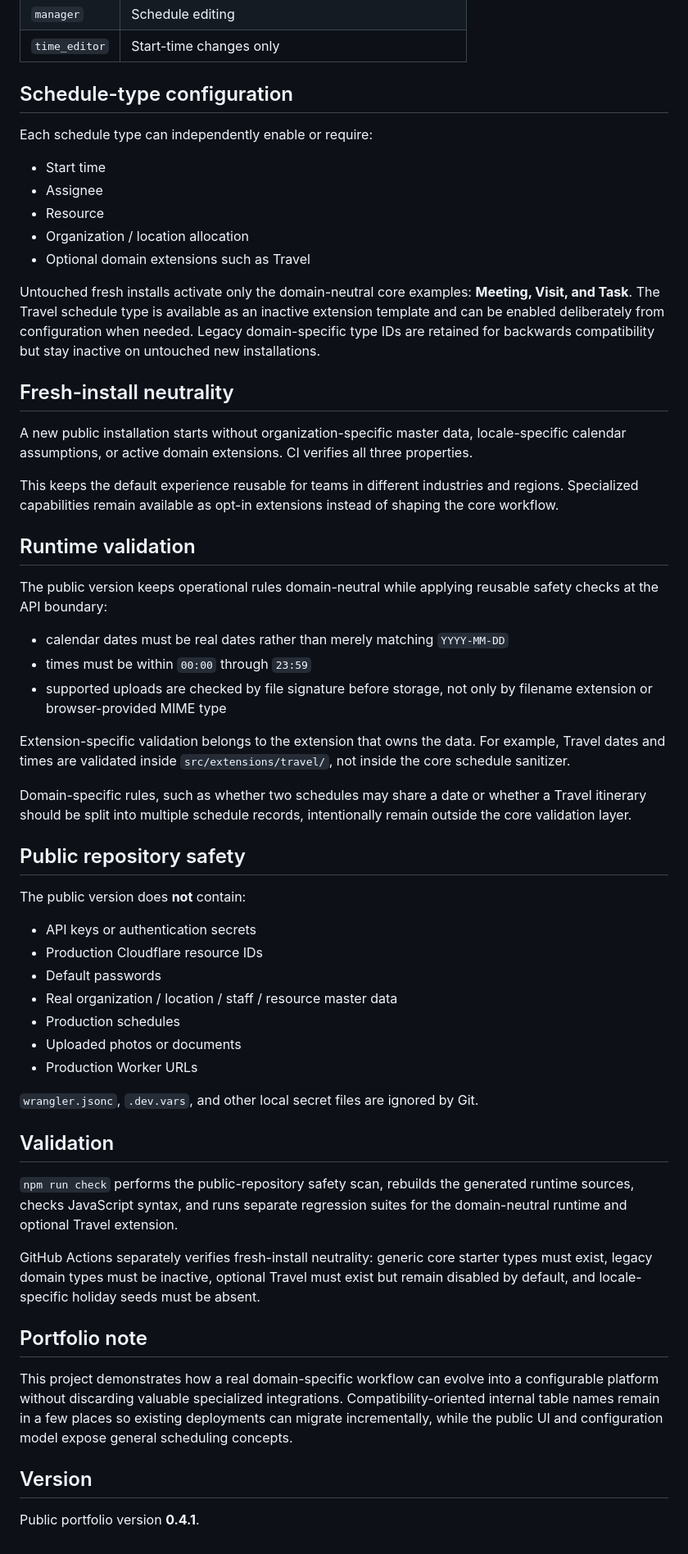
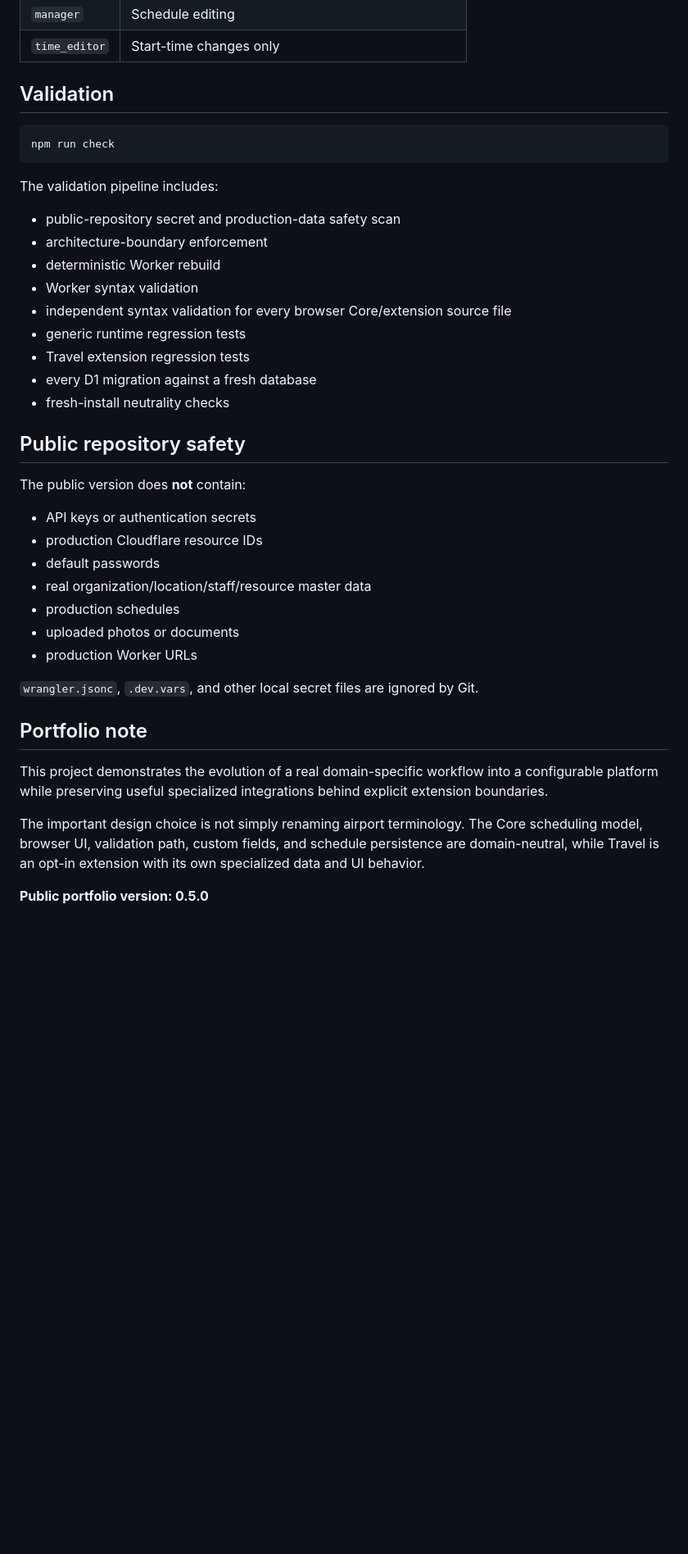
Before and after one commit to nyasu12/schedule-manager, a Markdown page: README.md, the part around one of its changes. Shown at 82% size. Rendered like a GitHub page; blank space fills up the shorter version.

````diff
--- a/README.md
+++ b/README.md
@@ -172,60 +298,42 @@ npm run deploy
 | `manager` | Schedule editing |
 | `time_editor` | Start-time changes only |
 
-## Schedule-type configuration
+## Validation
 
-Each schedule type can independently enable or require:
+```bash
+npm run check
+```
 
-- Start time
-- Assignee
-- Resource
-- Organization / location allocation
-- Optional domain extensions such as Travel
+The validation pipeline includes:
 
-Untouched fresh installs activate only the domain-neutral core examples: **Meeting, Visit, and Task**. The Travel schedule type is available as an inactive extension template and can be enabled deliberately from configuration when needed. Legacy domain-specific type IDs are retained for backwards compatibility but stay inactive on untouched new installations.
-
-## Fresh-install neutrality
-
-A new public installation starts without organization-specific master data, locale-specific calendar assumptions, or active domain extensions. CI verifies all three properties.
-
-This keeps the default experience reusable for teams in different industries and regions. Specialized capabilities remain available as opt-in extensions instead of shaping the core workflow.
-
-## Runtime validation
-
-The public version keeps operational rules domain-neutral while applying reusable safety checks at the API boundary:
-
-- calendar dates must be real dates rather than merely matching `YYYY-MM-DD`
-- times must be within `00:00` through `23:59`
-- supported uploads are checked by file signature before storage, not only by filename extension or browser-provided MIME type
-
-Extension-specific validation belongs to the extension that owns the data. For example, Travel dates and times are validated inside `src/extensions/travel/`, not inside the core schedule sanitizer.
-
-Domain-specific rules, such as whether two schedules may share a date or whether a Travel itinerary should be split into multiple schedule records, intentionally remain outside the core validation layer.
+- public-repository secret and production-data safety scan
+- architecture-boundary enforcement
+- deterministic Worker rebuild
+- Worker syntax validation
+- independent syntax validation for every browser Core/extension source file
+- generic runtime regression tests
+- Travel extension regression tests
+- every D1 migration against a fresh database
+- fresh-install neutrality checks
 
 ## Public repository safety
 
 The public version does **not** contain:
 
 - API keys or authentication secrets
-- Production Cloudflare resource IDs
-- Default passwords
-- Real organization / location / staff / resource master data
-- Production schedules
-- Uploaded photos or documents
-- Production Worker URLs
+- production Cloudflare resource IDs
+- default passwords
+- real organization/location/staff/resource master data
+- production schedules
+- uploaded photos or documents
+- production Worker URLs
 
 `wrangler.jsonc`, `.dev.vars`, and other local secret files are ignored by Git.
 
-## Validation
-
-`npm run check` performs the public-repository safety scan, rebuilds the generated runtime sources, checks JavaScript syntax, and runs separate regression suites for the domain-neutral runtime and optional Travel extension.
-
-GitHub Actions separately verifies fresh-install neutrality: generic core starter types must exist, legacy domain types must be inactive, optional Travel must exist but remain disabled by default, and locale-specific holiday seeds must be absent.
-
 ## Portfolio note
 
-This project demonstrates how a real domain-specific workflow can evolve into a configurable platform without discarding valuable specialized integrations. Compatibility-oriented internal table names remain in a few places so existing deployments can migrate incrementally, while the public UI and configuration model expose general scheduling concepts.
+This project demonstrates the evolution of a real domain-specific workflow into a configurable platform while preserving useful specialized integrations behind explicit extension boundaries.
 
-## Version
+The important design choice is not simply renaming airport terminology. The Core scheduling model, browser UI, validation path, custom fields, and schedule persistence are domain-neutral, while Travel is an opt-in extension with its own specialized data and UI behavior.
 
-Public portfolio version **0.4.1**.
+**Public portfolio version: 0.5.0**
````
Also changed, not shown: other parts of README.md (+178 -52 lines).
